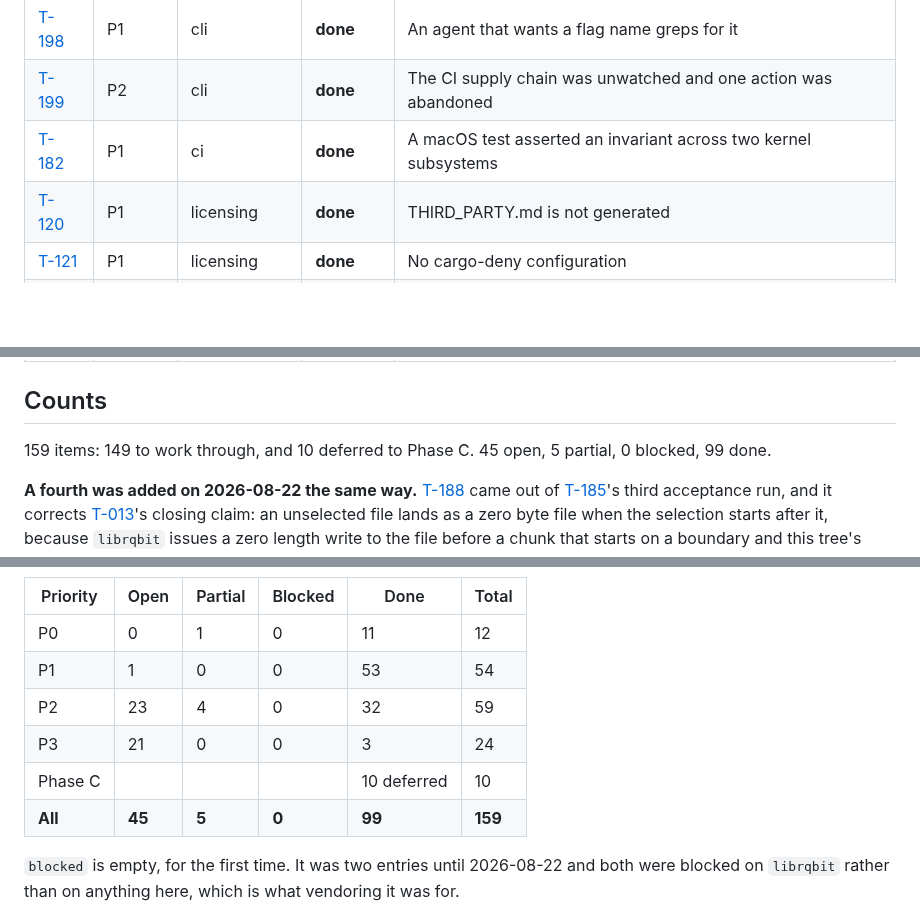
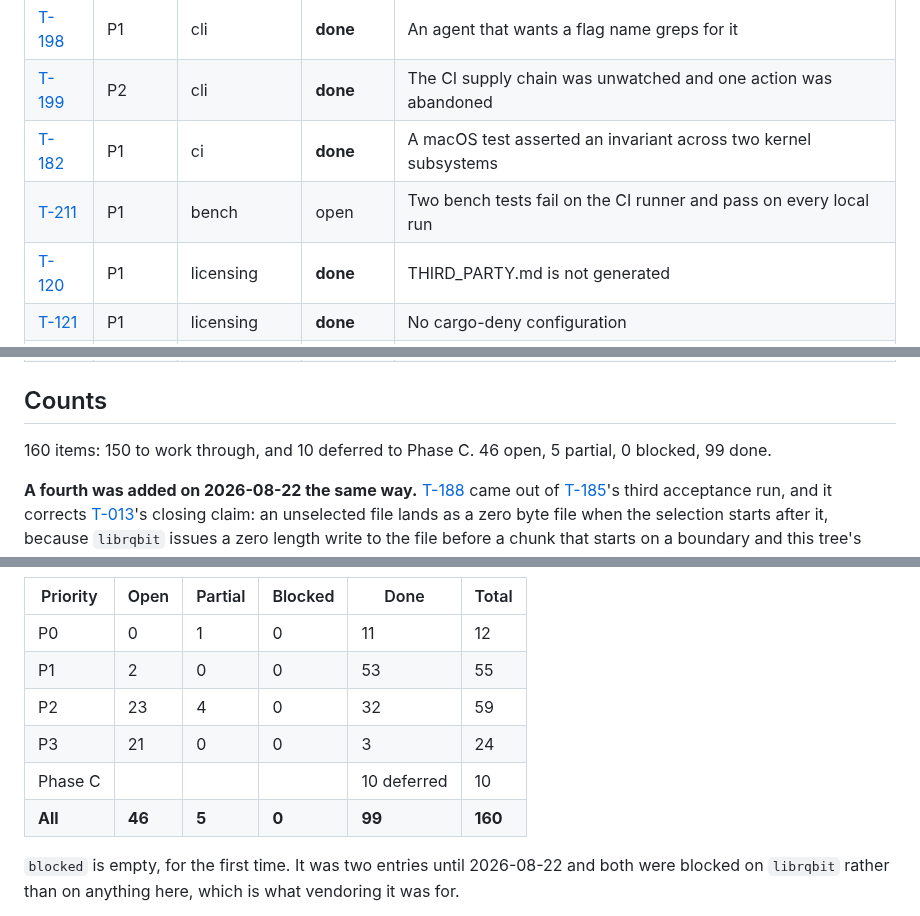
Before and after one commit to Azathothas/bit-cli, a Markdown page: TODO/INDEX.md, 3 parts joined by grey strips. Drawn GitHub-style; blank space fills up the shorter version.

```diff
--- a/TODO/INDEX.md
+++ b/TODO/INDEX.md
@@ -209,6 +209,7 @@ S is under a day, M is a few days, L is a week, XL is longer.
 | [T-198](cli-surface.md) | P1 | cli | **done** | An agent that wants a flag name greps for it |
 | [T-199](cli-surface.md) | P2 | cli | **done** | The CI supply chain was unwatched and one action was abandoned |
 | [T-182](cli-surface.md) | P1 | ci | **done** | A macOS test asserted an invariant across two kernel subsystems |
+| [T-211](bench.md) | P1 | bench | open | Two bench tests fail on the CI runner and pass on every local run |
 | [T-120](licensing.md) | P1 | licensing | **done** | THIRD_PARTY.md is not generated |
 | [T-121](licensing.md) | P1 | licensing | **done** | No cargo-deny configuration |
 | [T-122](reference-map.md) | P2 | licensing | **done** | The copyleft and unlicensed reference trees are deleted |
@@ -236,8 +237,8 @@ S is under a day, M is a few days, L is a week, XL is longer.
 
 ## Counts
 
-159 items: 149 to work through, and 10 deferred to Phase C.
-45 open, 5 partial, 0 blocked, 99 done.
+160 items: 150 to work through, and 10 deferred to Phase C.
+46 open, 5 partial, 0 blocked, 99 done.
 
 **A fourth was added on 2026-08-22 the same way.** [T-188](disk-io.md) came out
 of [T-185](cli-surface.md)'s third acceptance run, and it corrects
@@ -495,11 +496,11 @@ sessions earlier.
 | Priority | Open | Partial | Blocked | Done | Total |
 | --- | --- | --- | --- | --- | --- |
 | P0 | 0 | 1 | 0 | 11 | 12 |
-| P1 | 1 | 0 | 0 | 53 | 54 |
+| P1 | 2 | 0 | 0 | 53 | 55 |
 | P2 | 23 | 4 | 0 | 32 | 59 |
 | P3 | 21 | 0 | 0 | 3 | 24 |
 | Phase C | | | | 10 deferred | 10 |
-| **All** | **45** | **5** | **0** | **99** | **159** |
+| **All** | **46** | **5** | **0** | **99** | **160** |
 
 `blocked` is empty, for the first time. It was two entries until 2026-08-22
 and both were blocked on `librqbit` rather than on anything here, which is what
```
Also changed, not shown: TODO/PROGRESS.md (+2 -2 lines), TODO/bench.md (+78 -0 lines).
